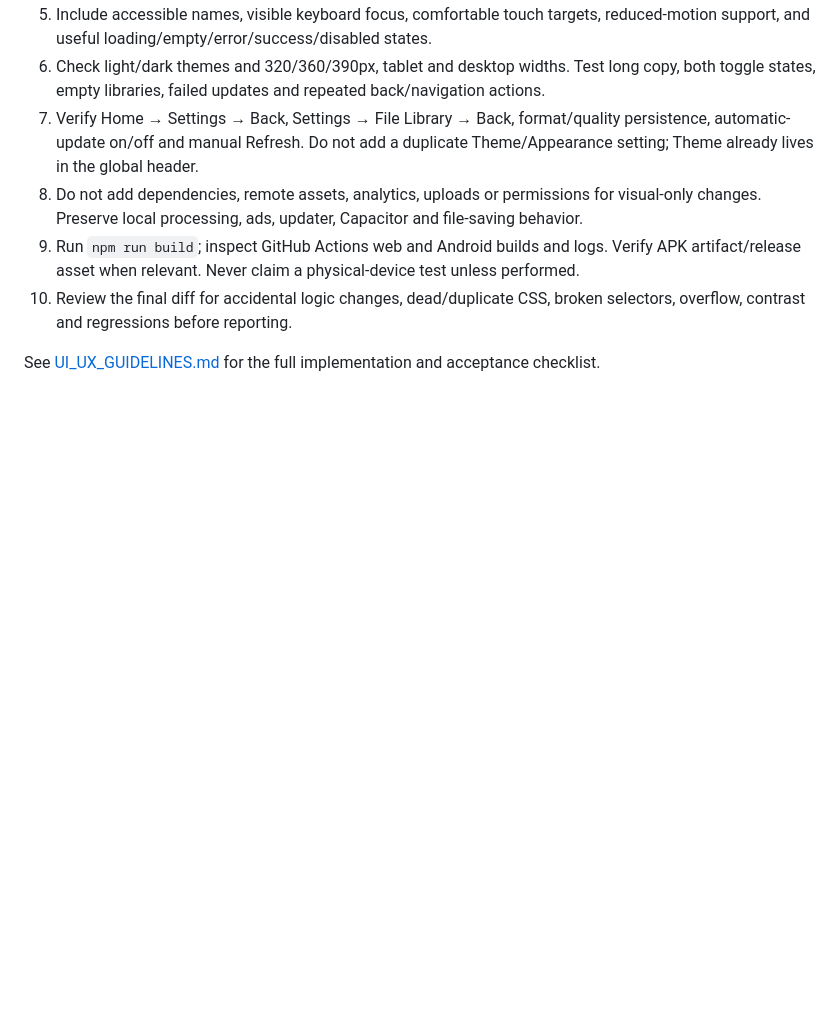
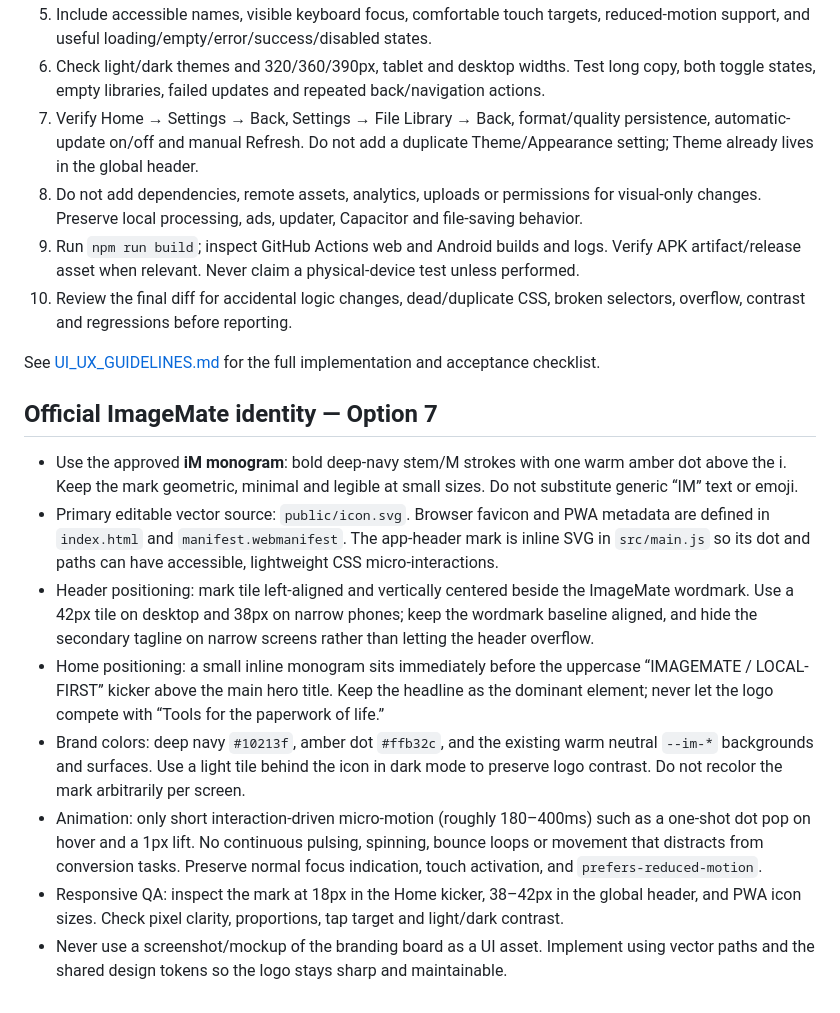
Before and after one commit to gba45684-lab/ImageFileConverterSuperApp, a Markdown page: AGENTS.md, the part around the change. Rendered like a GitHub page; blank space fills up the shorter version.

Commit message:
Document official ImageMate Option 7 brand rules

```diff
--- a/AGENTS.md
+++ b/AGENTS.md
@@ -44,3 +44,14 @@ Before UI work, inspect `src/main.js`, `src/style.css`, `src/design-refresh.css`
 10. Review the final diff for accidental logic changes, dead/duplicate CSS, broken selectors, overflow, contrast and regressions before reporting.
 
 See [UI_UX_GUIDELINES.md](UI_UX_GUIDELINES.md) for the full implementation and acceptance checklist.
+
+
+## Official ImageMate identity — Option 7
+- Use the approved **iM monogram**: bold deep-navy stem/M strokes with one warm amber dot above the i. Keep the mark geometric, minimal and legible at small sizes. Do not substitute generic “IM” text or emoji.
+- Primary editable vector source: `public/icon.svg`. Browser favicon and PWA metadata are defined in `index.html` and `manifest.webmanifest`. The app-header mark is inline SVG in `src/main.js` so its dot and paths can have accessible, lightweight CSS micro-interactions.
+- Header positioning: mark tile left-aligned and vertically centered beside the ImageMate wordmark. Use a 42px tile on desktop and 38px on narrow phones; keep the wordmark baseline aligned, and hide the secondary tagline on narrow screens rather than letting the header overflow.
+- Home positioning: a small inline monogram sits immediately before the uppercase “IMAGEMATE / LOCAL-FIRST” kicker above the main hero title. Keep the headline as the dominant element; never let the logo compete with “Tools for the paperwork of life.”
+- Brand colors: deep navy `#10213f`, amber dot `#ffb32c`, and the existing warm neutral `--im-*` backgrounds and surfaces. Use a light tile behind the icon in dark mode to preserve logo contrast. Do not recolor the mark arbitrarily per screen.
+- Animation: only short interaction-driven micro-motion (roughly 180–400ms) such as a one-shot dot pop on hover and a 1px lift. No continuous pulsing, spinning, bounce loops or movement that distracts from conversion tasks. Preserve normal focus indication, touch activation, and `prefers-reduced-motion`.
+- Responsive QA: inspect the mark at 18px in the Home kicker, 38–42px in the global header, and PWA icon sizes. Check pixel clarity, proportions, tap target and light/dark contrast.
+- Never use a screenshot/mockup of the branding board as a UI asset. Implement using vector paths and the shared design tokens so the logo stays sharp and maintainable.
```
